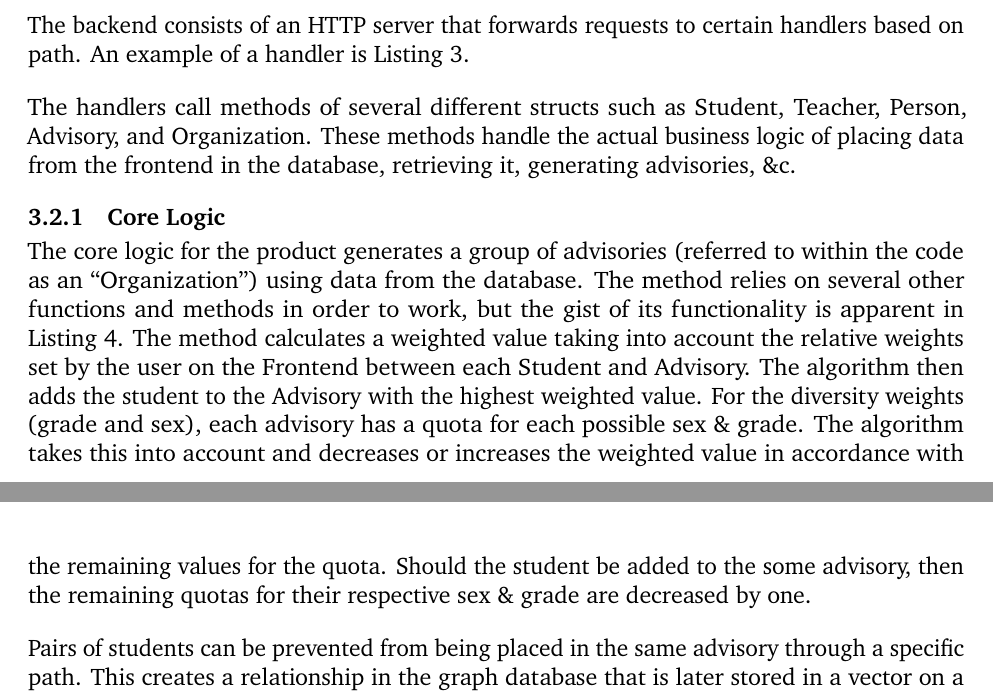
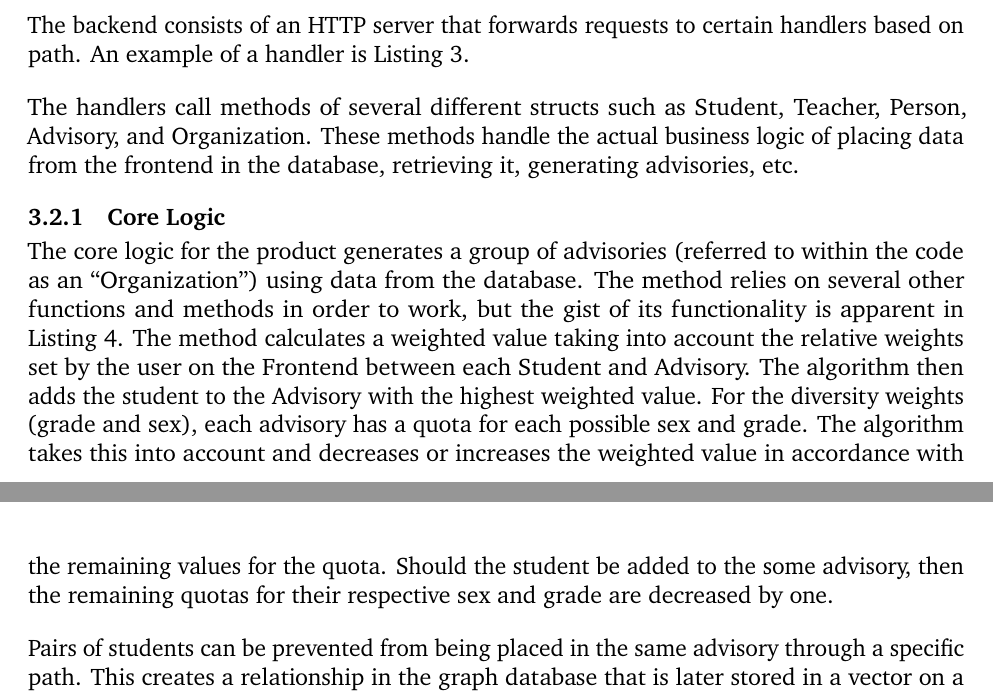
Before and after one commit to grantlemons/Computer-Science-IA-LaTeX, a LaTeX thesis (advisory-ia.tex): two parts of pages 8 and 9 of 19, joined at a grey line, cut so that both start at the same text. Compiled offline with LuaLaTeX; a missing font is replaced by an installed copy or a similar font.

Commit message:
remove ampersands

```diff
--- a/advisory-ia.tex
+++ b/advisory-ia.tex
@@ -125,16 +125,16 @@ An example of a handler is \cref{lst:get_people_handler}.
 \subfile{code/get_people_handler}
 
 The handlers call methods of several different structs such as Student, Teacher, Person, Advisory, and Organization.
-These methods handle the actual business logic of placing data from the frontend in the database, retrieving it, generating advisories, \&c.
+These methods handle the actual business logic of placing data from the frontend in the database, retrieving it, generating advisories, etc.
 
 \subsubsection{Core Logic}
 The core logic for the product generates a group of advisories (referred to within the code as an \enquote{Organization}) using data from the database.
 The method relies on several other functions and methods in order to work, but the gist of its functionality is apparent in \cref{lst:generate}.
 The method calculates a weighted value taking into account the relative weights set by the user on the Frontend between each Student and Advisory.
 The algorithm then adds the student to the Advisory with the highest weighted value.
-For the diversity weights (grade and sex), each advisory has a quota for each possible sex \& grade.
+For the diversity weights (grade and sex), each advisory has a quota for each possible sex and grade.
 The algorithm takes this into account and decreases or increases the weighted value in accordance with the remaining values for the quota.
-Should the student be added to the some advisory, then the remaining quotas for their respective sex \& grade are decreased by one.
+Should the student be added to the some advisory, then the remaining quotas for their respective sex and grade are decreased by one.
 
 Pairs of students can be prevented from being placed in the same advisory through a specific path.
 This creates a relationship in the graph database that is later stored in a vector on a per-student basis of all students that they should not be paired with.
```
Also changed, not shown: advisory-ia.tex (2 more changed lines).
